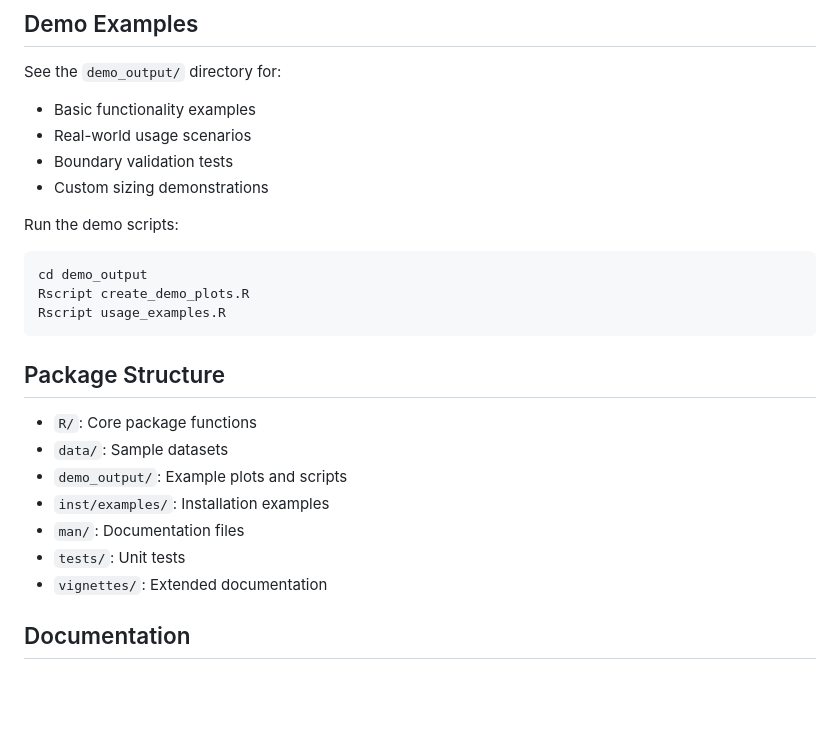
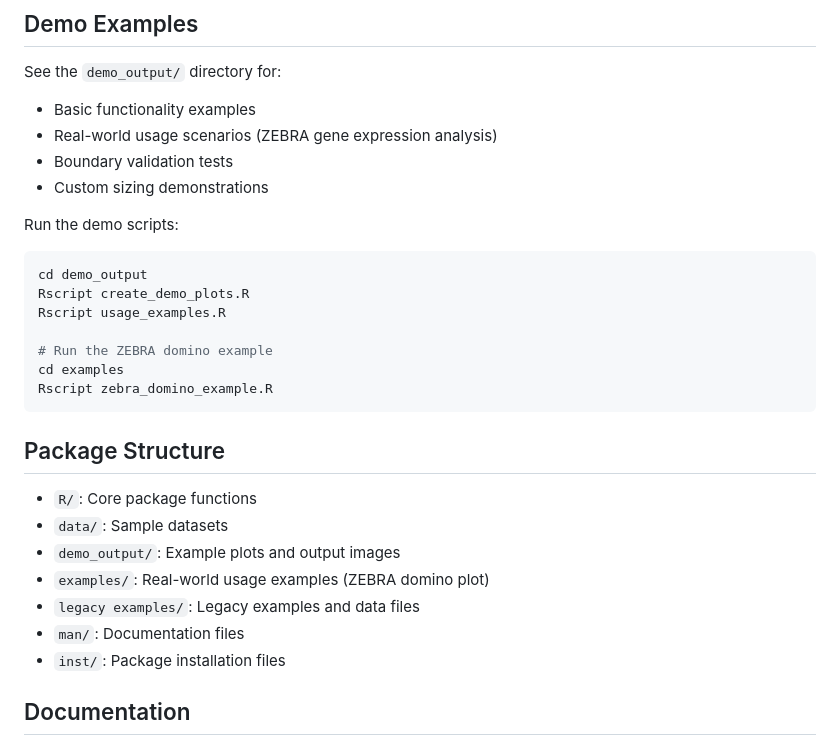
Before and after one commit to maflot/ggdiceplot, a Markdown page: README.md, the part around the change printed below. Drawn GitHub-style; blank space fills up the shorter version.

````diff
--- a/README.md
+++ b/README.md
@@ -136,7 +232,7 @@ ggplot(toy_data, aes(x=specimen, y=taxon)) +
 
 See the `demo_output/` directory for:
 - Basic functionality examples
-- Real-world usage scenarios
+- Real-world usage scenarios (ZEBRA gene expression analysis)
 - Boundary validation tests
 - Custom sizing demonstrations
 
@@ -145,17 +241,21 @@ Run the demo scripts:
 cd demo_output
 Rscript create_demo_plots.R
 Rscript usage_examples.R
+
+# Run the ZEBRA domino example
+cd examples
+Rscript zebra_domino_example.R
 ```
 
 ## Package Structure
 
 - `R/`: Core package functions
 - `data/`: Sample datasets
-- `demo_output/`: Example plots and scripts
-- `inst/examples/`: Installation examples
+- `demo_output/`: Example plots and output images
+- `examples/`: Real-world usage examples (ZEBRA domino plot)
+- `legacy examples/`: Legacy examples and data files
 - `man/`: Documentation files
-- `tests/`: Unit tests
-- `vignettes/`: Extended documentation
+- `inst/`: Package installation files
 
 ## Documentation
 
````
Also changed, not shown: other parts of README.md (+96 -0 lines), ZEBRA_domino_example.png (deleted), ZEBRA_domino_example_custom_labels.png (deleted), demo_output/ZEBRA_domino_example.png (added), demo_output/ZEBRA_domino_example_custom_labels.png (added), 2 other files.
